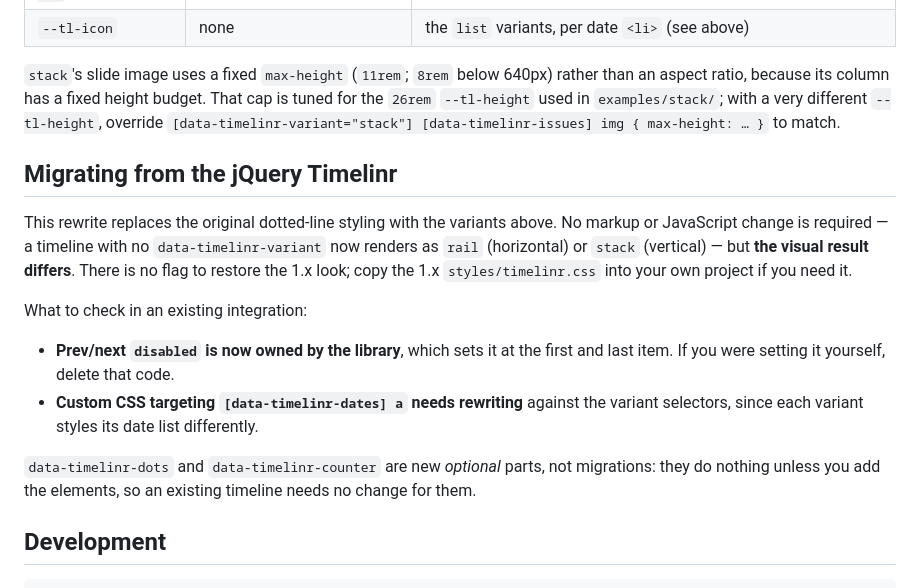
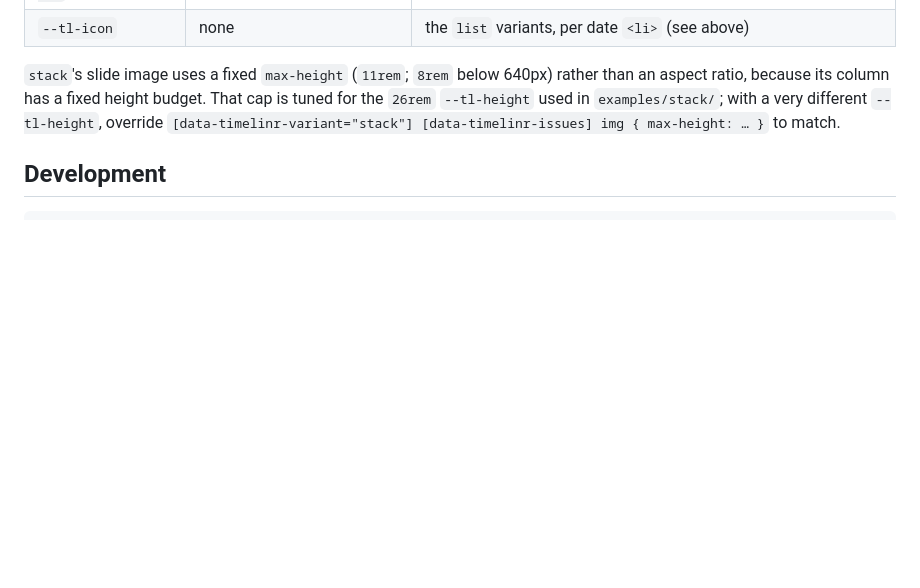
Before and after one commit to steffenr/timelinr-ts, a Markdown page: README.md, the part around the change. Drawn GitHub-style; blank space fills up the shorter version.

Commit message:
Delete obsolete migration section from README.md concerning jQuery timelinr
Remove migration instructions for jQuery Timelinr.

````diff
--- a/README.md
+++ b/README.md
@@ -278,25 +278,6 @@ different `--tl-height`, override
 `[data-timelinr-variant="stack"] [data-timelinr-issues] img { max-height: … }`
 to match.
 
-## Migrating from the jQuery Timelinr
-
-This rewrite replaces the original dotted-line styling with the variants above. No markup
-or JavaScript change is required — a timeline with no `data-timelinr-variant`
-now renders as `rail` (horizontal) or `stack` (vertical) — but **the visual
-result differs**. There is no flag to restore the 1.x look; copy the 1.x
-`styles/timelinr.css` into your own project if you need it.
-
-What to check in an existing integration:
-
-- **Prev/next `disabled` is now owned by the library**, which sets it at the
-  first and last item. If you were setting it yourself, delete that code.
-- **Custom CSS targeting `[data-timelinr-dates] a` needs rewriting** against the
-  variant selectors, since each variant styles its date list differently.
-
-`data-timelinr-dots` and `data-timelinr-counter` are new *optional* parts, not
-migrations: they do nothing unless you add the elements, so an existing timeline
-needs no change for them.
-
 ## Development
 
 ```sh
````
